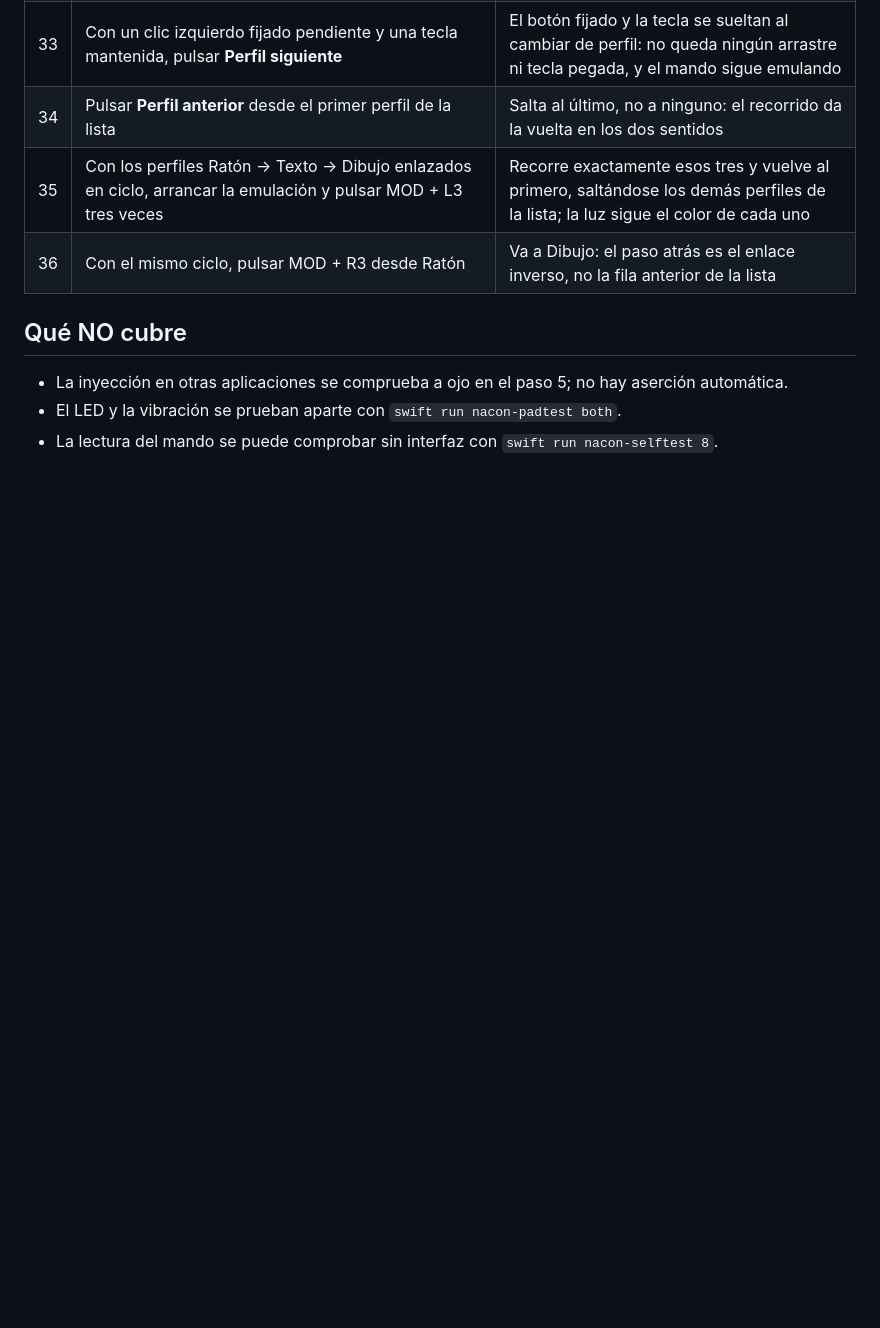
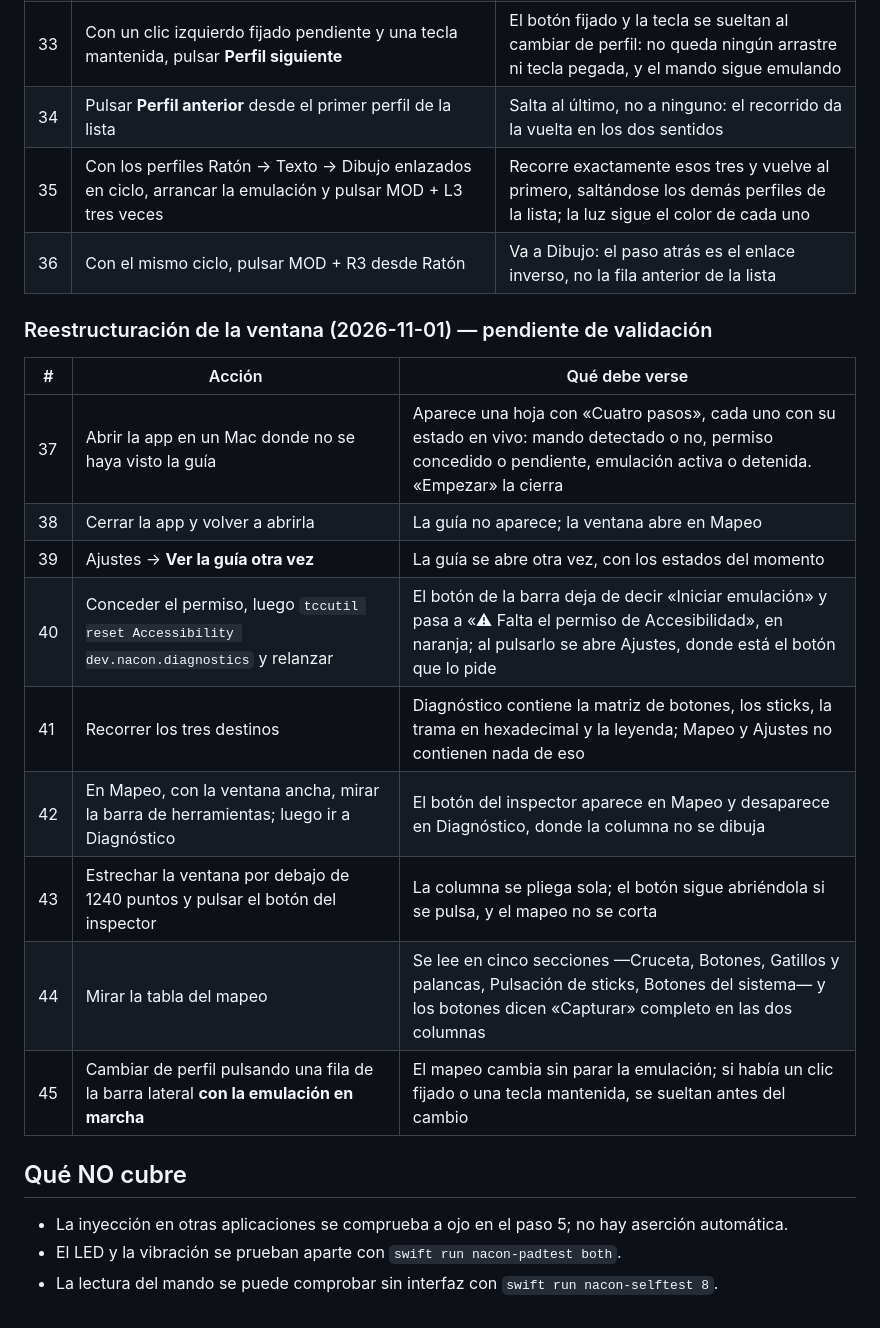
Before and after one commit to em4go/nacon-controller, a Markdown page: docs/manual-acceptance.md, the part around the change. Rendered like a GitHub page; blank space fills up the shorter version.

Commit message:
docs: describe the new window and leave its acceptance pending validation

```diff
--- a/docs/manual-acceptance.md
+++ b/docs/manual-acceptance.md
@@ -58,6 +58,20 @@ El mando debe estar conectado y el permiso de Accesibilidad concedido.
 | 35 | Con los perfiles Ratón → Texto → Dibujo enlazados en ciclo, arrancar la emulación y pulsar MOD + L3 tres veces | Recorre exactamente esos tres y vuelve al primero, saltándose los demás perfiles de la lista; la luz sigue el color de cada uno |
 | 36 | Con el mismo ciclo, pulsar MOD + R3 desde Ratón | Va a Dibujo: el paso atrás es el enlace inverso, no la fila anterior de la lista |
 
+### Reestructuración de la ventana (2026-11-01) — pendiente de validación
+
+| # | Acción | Qué debe verse |
+|---|---|---|
+| 37 | Abrir la app en un Mac donde no se haya visto la guía | Aparece una hoja con «Cuatro pasos», cada uno con su estado en vivo: mando detectado o no, permiso concedido o pendiente, emulación activa o detenida. «Empezar» la cierra |
+| 38 | Cerrar la app y volver a abrirla | La guía no aparece; la ventana abre en Mapeo |
+| 39 | Ajustes → **Ver la guía otra vez** | La guía se abre otra vez, con los estados del momento |
+| 40 | Conceder el permiso, luego `tccutil reset Accessibility dev.nacon.diagnostics` y relanzar | El botón de la barra deja de decir «Iniciar emulación» y pasa a «⚠ Falta el permiso de Accesibilidad», en naranja; al pulsarlo se abre Ajustes, donde está el botón que lo pide |
+| 41 | Recorrer los tres destinos | Diagnóstico contiene la matriz de botones, los sticks, la trama en hexadecimal y la leyenda; Mapeo y Ajustes no contienen nada de eso |
+| 42 | En Mapeo, con la ventana ancha, mirar la barra de herramientas; luego ir a Diagnóstico | El botón del inspector aparece en Mapeo y desaparece en Diagnóstico, donde la columna no se dibuja |
+| 43 | Estrechar la ventana por debajo de 1240 puntos y pulsar el botón del inspector | La columna se pliega sola; el botón sigue abriéndola si se pulsa, y el mapeo no se corta |
+| 44 | Mirar la tabla del mapeo | Se lee en cinco secciones —Cruceta, Botones, Gatillos y palancas, Pulsación de sticks, Botones del sistema— y los botones dicen «Capturar» completo en las dos columnas |
+| 45 | Cambiar de perfil pulsando una fila de la barra lateral **con la emulación en marcha** | El mapeo cambia sin parar la emulación; si había un clic fijado o una tecla mantenida, se sueltan antes del cambio |
+
 ## Qué NO cubre
 
 - La inyección en otras aplicaciones se comprueba a ojo en el paso 5; no hay aserción automática.
```
Also changed, not shown: README.md (+12 -0 lines).
